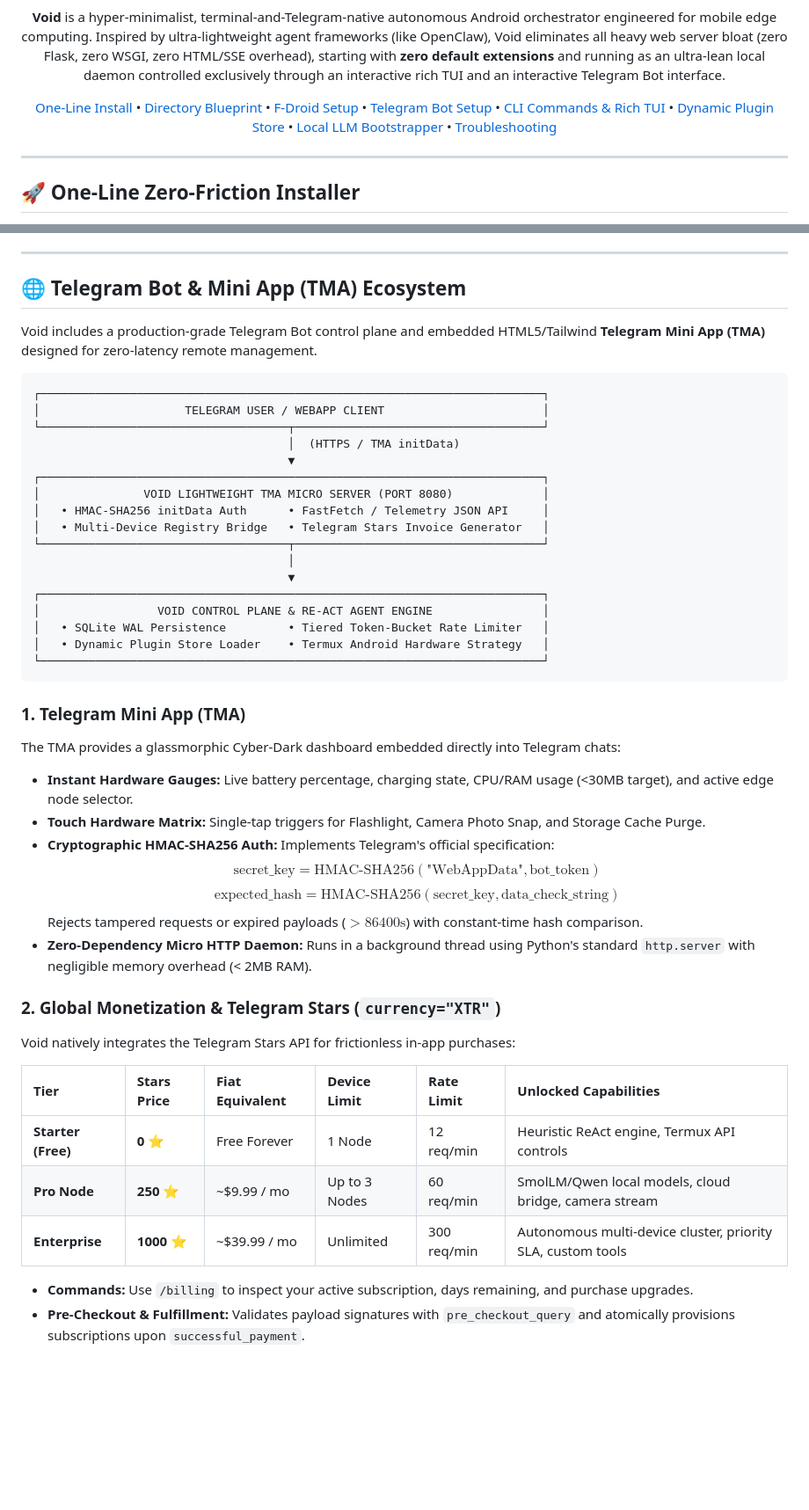
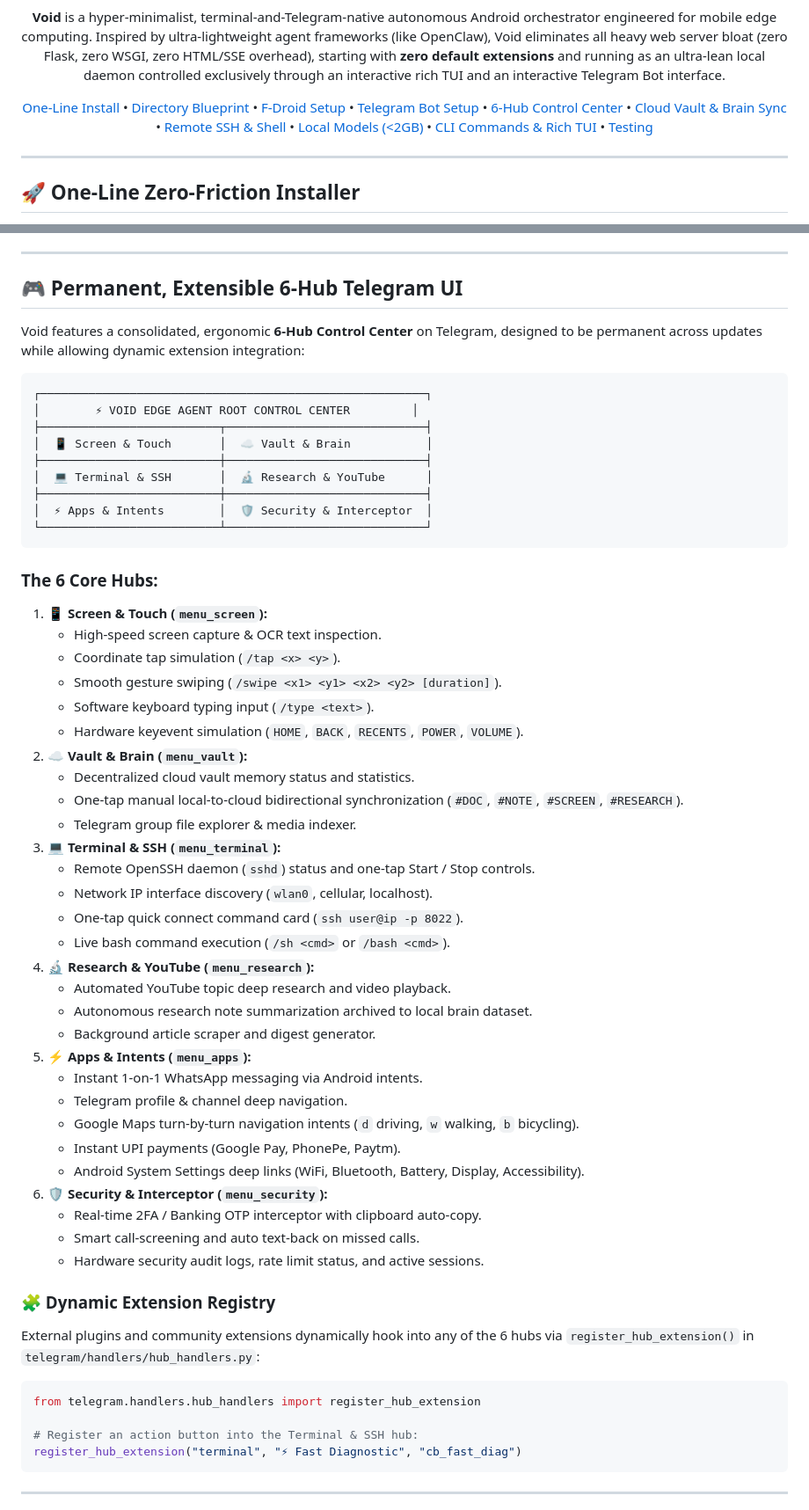
Before and after one commit to ashishsinghbora/void, a Markdown page: README.md, 2 parts joined by grey strips. Shown at 88% size. GitHub-like rendering; blank space fills up the shorter version.

Commit message:
docs: update README with 6-hub Telegram UI, under-2GB models, remote SSH/bash, and cloud vault brain sync

````diff
--- a/README.md
+++ b/README.md
@@ -11,7 +12,7 @@
 
 **Void** is a hyper-minimalist, terminal-and-Telegram-native autonomous Android orchestrator engineered for mobile edge computing. Inspired by ultra-lightweight agent frameworks (like OpenClaw), Void eliminates all heavy web server bloat (zero Flask, zero WSGI, zero HTML/SSE overhead), starting with **zero default extensions** and running as an ultra-lean local daemon controlled exclusively through an interactive rich TUI and an interactive Telegram Bot interface.
 
-[One-Line Install](#-one-line-zero-friction-installer) • [Directory Blueprint](#-refactored-directory-blueprint) • [F-Droid Setup](#-f-droid-prerequisites-termux--termuxapi) • [Telegram Bot Setup](#-frictionless-telegram-bot-setup-wizard) • [CLI Commands & Rich TUI](#-unified-cli--rich-tui) • [Dynamic Plugin Store](#-on-demand-dynamic-plugin-store) • [Local LLM Bootstrapper](#-autonomous-local-model-bootstrapper) • [Troubleshooting](#-android-permissions--troubleshooting)
+[One-Line Install](#-one-line-zero-friction-installer) • [Directory Blueprint](#-refactored-directory-blueprint) • [F-Droid Setup](#-f-droid-prerequisites-termux--termuxapi) • [Telegram Bot Setup](#-frictionless-telegram-bot-setup-wizard) • [6-Hub Control Center](#-permanent-extensible-6-hub-telegram-ui) • [Cloud Vault & Brain Sync](#-dual-brain--bidirectional-cloud-vault-sync) • [Remote SSH & Shell](#-remote-openssh--live-bash-execution) • [Local Models (<2GB)](#-ultra-efficient-local-edge-models-strictly--2gb) • [CLI Commands & Rich TUI](#-mobile-optimized-rich-tui) • [Testing](#-automated-testing--verification)
 
 </div>
 
@@ -136,49 +146,61 @@ void setup-bot
 
 ---
 
-## 🌐 Telegram Bot & Mini App (TMA) Ecosystem
+## 🎮 Permanent, Extensible 6-Hub Telegram UI
 
-Void includes a production-grade Telegram Bot control plane and embedded HTML5/Tailwind **Telegram Mini App (TMA)** designed for zero-latency remote management.
+Void features a consolidated, ergonomic **6-Hub Control Center** on Telegram, designed to be permanent across updates while allowing dynamic extension integration:
 
 ```text
-┌─────────────────────────────────────────────────────────────────────────┐
-│                     TELEGRAM USER / WEBAPP CLIENT                       │
-└────────────────────────────────────┬────────────────────────────────────┘
-                                     │  (HTTPS / TMA initData)
-                                     ▼
-┌─────────────────────────────────────────────────────────────────────────┐
-│               VOID LIGHTWEIGHT TMA MICRO SERVER (PORT 8080)             │
-│   • HMAC-SHA256 initData Auth      • FastFetch / Telemetry JSON API     │
-│   • Multi-Device Registry Bridge   • Telegram Stars Invoice Generator   │
-└────────────────────────────────────┬────────────────────────────────────┘
-                                     │
-                                     ▼
-┌─────────────────────────────────────────────────────────────────────────┐
-│                 VOID CONTROL PLANE & RE-ACT AGENT ENGINE                │
-│   • SQLite WAL Persistence         • Tiered Token-Bucket Rate Limiter   │
-│   • Dynamic Plugin Store Loader    • Termux Android Hardware Strategy   │
-└─────────────────────────────────────────────────────────────────────────┘
+┌────────────────────────────────────────────────────────┐
+│        ⚡ VOID EDGE AGENT ROOT CONTROL CENTER         │
+├──────────────────────────┬─────────────────────────────┤
+│  📱 Screen & Touch       │  ☁️ Vault & Brain           │
+├──────────────────────────┼─────────────────────────────┤
+│  💻 Terminal & SSH       │  🔬 Research & YouTube      │
+├──────────────────────────┼─────────────────────────────┤
+│  ⚡ Apps & Intents        │  🛡️ Security & Interceptor  │
+└──────────────────────────┴─────────────────────────────┘
 ```
 
-### 1. Telegram Mini App (TMA)
-The TMA provides a glassmorphic Cyber-Dark dashboard embedded directly into Telegram chats:
-- **Instant Hardware Gauges:** Live battery percentage, charging state, CPU/RAM usage (<30MB target), and active edge node selector.
-- **Touch Hardware Matrix:** Single-tap triggers for Flashlight, Camera Photo Snap, and Storage Cache Purge.
-- **Cryptographic HMAC-SHA256 Auth:** Implements Telegram's official specification:
-  $$\text{secret\_key} = \text{HMAC-SHA256}(\text{"WebAppData"}, \text{bot\_token})$$
-  $$\text{expected\_hash} = \text{HMAC-SHA256}(\text{secret\_key}, \text{data\_check\_string})$$
-  Rejects tampered requests or expired payloads ($>86400\text{s}$) with constant-time hash comparison.
-- **Zero-Dependency Micro HTTP Daemon:** Runs in a background thread using Python's standard `http.server` with negligible memory overhead (< 2MB RAM).
+### The 6 Core Hubs:
+1. **📱 Screen & Touch (`menu_screen`):**
+   - High-speed screen capture & OCR text inspection.
+   - Coordinate tap simulation (`/tap <x> <y>`).
+   - Smooth gesture swiping (`/swipe <x1> <y1> <x2> <y2> [duration]`).
+   - Software keyboard typing input (`/type <text>`).
+   - Hardware keyevent simulation (`HOME`, `BACK`, `RECENTS`, `POWER`, `VOLUME`).
+2. **☁️ Vault & Brain (`menu_vault`):**
+   - Decentralized cloud vault memory status and statistics.
+   - One-tap manual local-to-cloud bidirectional synchronization (`#DOC`, `#NOTE`, `#SCREEN`, `#RESEARCH`).
+   - Telegram group file explorer & media indexer.
+3. **💻 Terminal & SSH (`menu_terminal`):**
+   - Remote OpenSSH daemon (`sshd`) status and one-tap Start / Stop controls.
+   - Network IP interface discovery (`wlan0`, cellular, localhost).
+   - One-tap quick connect command card (`ssh user@ip -p 8022`).
+   - Live bash command execution (`/sh <cmd>` or `/bash <cmd>`).
+4. **🔬 Research & YouTube (`menu_research`):**
+   - Automated YouTube topic deep research and video playback.
+   - Autonomous research note summarization archived to local brain dataset.
+   - Background article scraper and digest generator.
+5. **⚡ Apps & Intents (`menu_apps`):**
+   - Instant 1-on-1 WhatsApp messaging via Android intents.
+   - Telegram profile & channel deep navigation.
+   - Google Maps turn-by-turn navigation intents (`d` driving, `w` walking, `b` bicycling).
+   - Instant UPI payments (Google Pay, PhonePe, Paytm).
+   - Android System Settings deep links (WiFi, Bluetooth, Battery, Display, Accessibility).
+6. **🛡️ Security & Interceptor (`menu_security`):**
+   - Real-time 2FA / Banking OTP interceptor with clipboard auto-copy.
+   - Smart call-screening and auto text-back on missed calls.
+   - Hardware security audit logs, rate limit status, and active sessions.
 
-### 2. Global Monetization & Telegram Stars (`currency="XTR"`)
-Void natively integrates the Telegram Stars API for frictionless in-app purchases:
+### 🧩 Dynamic Extension Registry
+External plugins and community extensions dynamically hook into any of the 6 hubs via `register_hub_extension()` in `telegram/handlers/hub_handlers.py`:
+```python
+from telegram.handlers.hub_handlers import register_hub_extension
 
-| Tier | Stars Price | Fiat Equivalent | Device Limit | Rate Limit | Unlocked Capabilities |
-| :--- | :--- | :--- | :--- | :--- | :--- |
-| **Starter (Free)** | **0 ⭐** | Free Forever | 1 Node | 12 req/min | Heuristic ReAct engine, Termux API controls |
-| **Pro Node** | **250 ⭐** | ~$9.99 / mo | Up to 3 Nodes | 60 req/min | SmolLM/Qwen local models, cloud bridge, camera stream |
-| **Enterprise** | **1000 ⭐** | ~$39.99 / mo | Unlimited | 300 req/min | Autonomous multi-device cluster, priority SLA, custom tools |
+# Register an action button into the Terminal & SSH hub:
+register_hub_extension("terminal", "⚡ Fast Diagnostic", "cb_fast_diag")
+```
 
-- **Commands:** Use `/billing` to inspect your active subscription, days remaining, and purchase upgrades.
-- **Pre-Checkout & Fulfillment:** Validates payload signatures with `pre_checkout_query` and atomically provisions subscriptions upon `successful_payment`.
+---
 
````
Also changed, not shown: other parts of README.md (+141 -128 lines).
